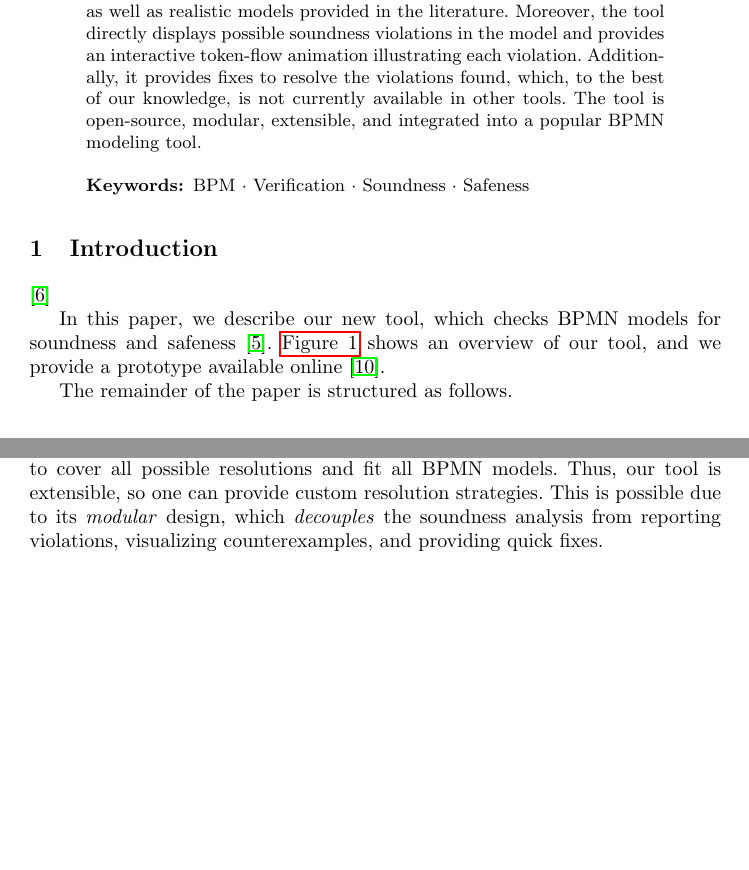
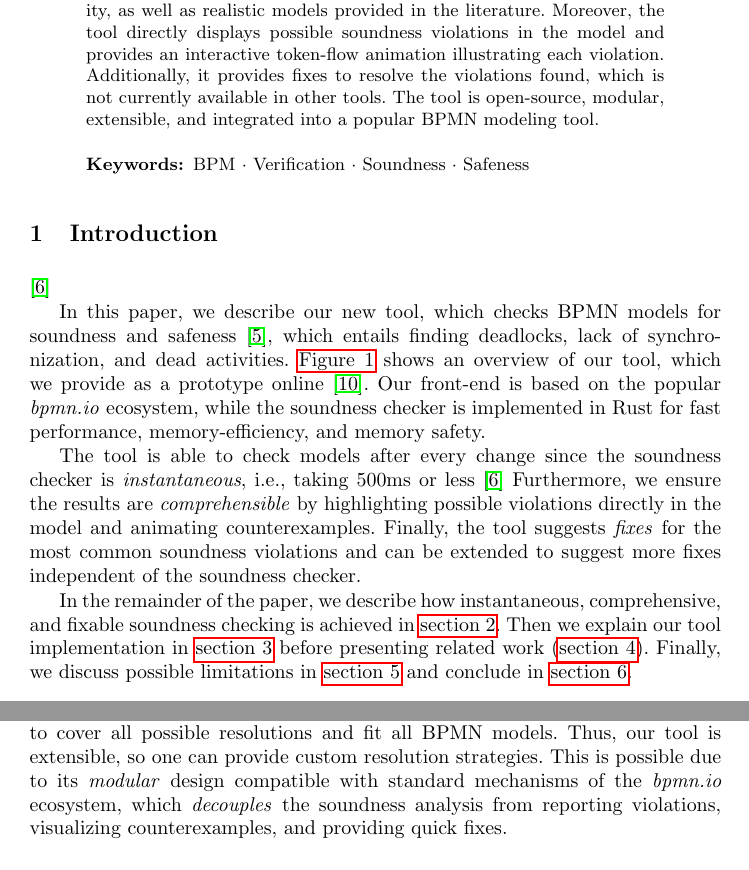
Before and after one commit to timKraeuter/BPM-2024-Extended, a LaTeX thesis (main.tex): two parts of pages 1 and 8 of 15 before the commit and two parts of pages 1 and 8 of 16 after it, joined at a grey line, cut so that both start at the same text, the shorter picture padded with empty space. Compiled offline with pdfLaTeX.

Commit message:
Introduction mostly done

```diff
--- a/main.tex
+++ b/main.tex
@@ -43,7 +43,7 @@ Many business process models have control-flow errors, such as deadlocks, which
 In this paper, we introduce our new soundness-checking tool that can instantaneously identify errors in BPMN models, make them comprehensible for modelers, and even suggest corrections to resolve them automatically.
 We demonstrate that our tool's soundness checking is instantaneous, i.e., it takes less than 500ms, by benchmarking our tool against synthetic BPMN models with increasing size and state space complexity, as well as realistic models provided in the literature.
 Moreover, the tool directly displays possible soundness violations in the model and provides an interactive token-flow animation illustrating each violation.
-Additionally, it provides fixes to resolve the violations found, which, to the best of our knowledge, is not currently available in other tools.
+Additionally, it provides fixes to resolve the violations found, which is not currently available in other tools.
 The tool is open-source, modular, extensible, and integrated into a popular BPMN modeling tool.
 
 \keywords{
@@ -60,15 +60,17 @@ Safeness
 
 \section{Introduction} \label{sec:introduction}
 
+
 % Problem statement/Motivation
 % Why useful? Check
 \cite{fahlandAnalysisDemandInstantaneous2011}
 % Claims a lot of problems in workflow models, which can be found using soundness checks.
 
 % Solution
-In this paper, we describe our new tool, which checks BPMN models for soundness and safeness~\cite{corradiniClassificationBPMNCollaborations2018}.
+In this paper, we describe our new tool, which checks BPMN models for soundness and safeness~\cite{corradiniClassificationBPMNCollaborations2018}, which entails finding deadlocks, lack of synchronization, and dead activities.
 % Tie to the motivation and describe the figure and go over all three claims briefly: instantaneous (Definition), comprehensible (soundness properties are hard to understand for modelers), and  (comparable to quick fixes).
-\autoref{fig:overview} shows an overview of our tool, and we provide a prototype available online~\cite{noauthorgivenBPM2024Artifacts2024}.
+\autoref{fig:overview} shows an overview of our tool, which we provide as a prototype online~\cite{noauthorgivenBPM2024Artifacts2024}.
+Our front-end is based on the popular \textit{bpmn.io} ecosystem, while the soundness checker is implemented in Rust for fast performance, memory-efficiency, and memory safety. % Even blazingly fast performance
 
 \begin{figure}[ht]
 	\centering
@@ -77,12 +79,14 @@ In this paper, we describe our new tool, which checks BPMN models for soundness
 	\label{fig:overview}
 \end{figure}
 
-% Instantaneous: The model checks in 500ms or less.
-% Comprehensible: Highlight problematic elements + show the visualization of a counterexample using that model.
-% Fixable: Provide quick fixes that resolve soundness violation --> check if changes fix the property before showing it to the user.
+The tool is able to check models after every change since the soundness checker is \textit{instantaneous}, i.e., taking 500ms or less~\cite{fahlandAnalysisDemandInstantaneous2011}
+Furthermore, we ensure the results are \textit{comprehensible} by highlighting possible violations directly in the model and animating counterexamples.
+Finally, the tool suggests \textit{fixes} for the most common soundness violations and can be extended to suggest more fixes independent of the soundness checker.
 
 % Paper structure
-The remainder of the paper is structured as follows.
+In the remainder of the paper, we describe how instantaneous, comprehensive, and fixable soundness checking is achieved in \autoref{sec:soundness}.
+Then we explain our tool implementation in \autoref{sec:impl} before presenting related work (\autoref{sec:related-work}).
+Finally, we discuss possible limitations in \autoref{sec:limitations} and conclude in \autoref{sec:conclusion}.
 
 \section{Soundness Checking of BPMN Models} \label{sec:soundness}
 
@@ -340,7 +344,7 @@ For example, it might invalidate a different soundness property.
 In the following sections, we describe the implemented resolution strategies for the different soundness properties.
 However, we do not expect these strategies to cover all possible resolutions and fit all BPMN models.
 Thus, our tool is extensible, so one can provide custom resolution strategies.
-This is possible due to its \textit{modular} design, which \textit{decouples} the soundness analysis from reporting violations, visualizing counterexamples, and providing quick fixes.
+This is possible due to its \textit{modular} design compatible with standard mechanisms of the \textit{bpmn.io} ecosystem, which \textit{decouples} the soundness analysis from reporting violations, visualizing counterexamples, and providing quick fixes.
 
 \subsubsection{Safeness}
 The soundness checker will provide a counterexample and identify the unsafe sequence flows.
```
Also changed, not shown: images/overview.pdf, main.tex (20 more changed lines).
